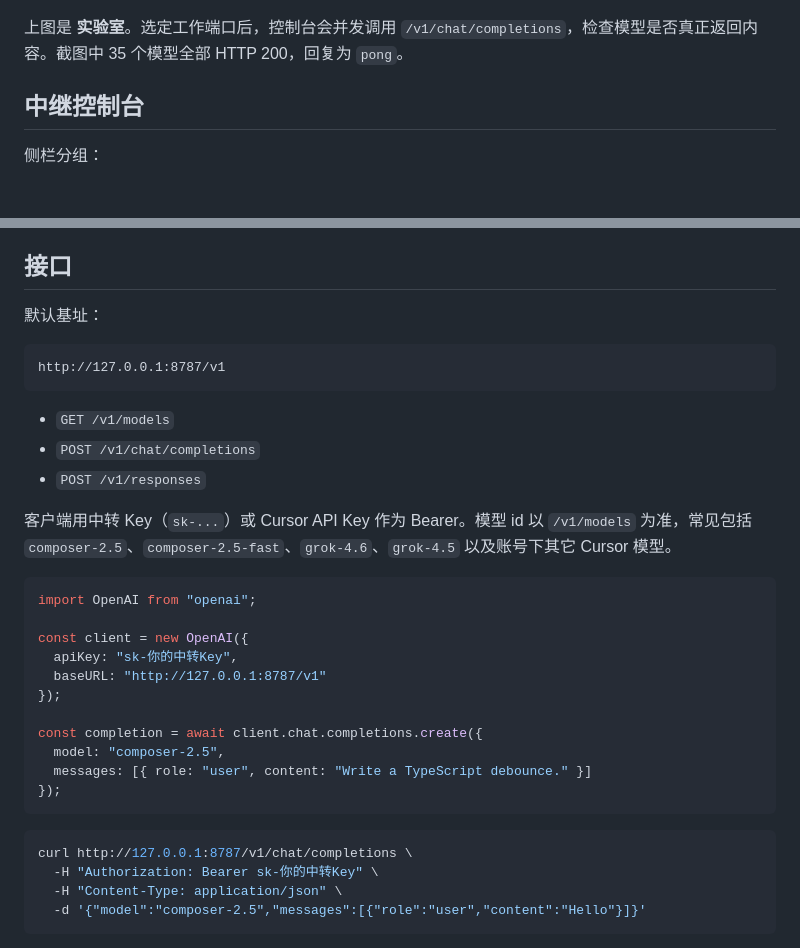
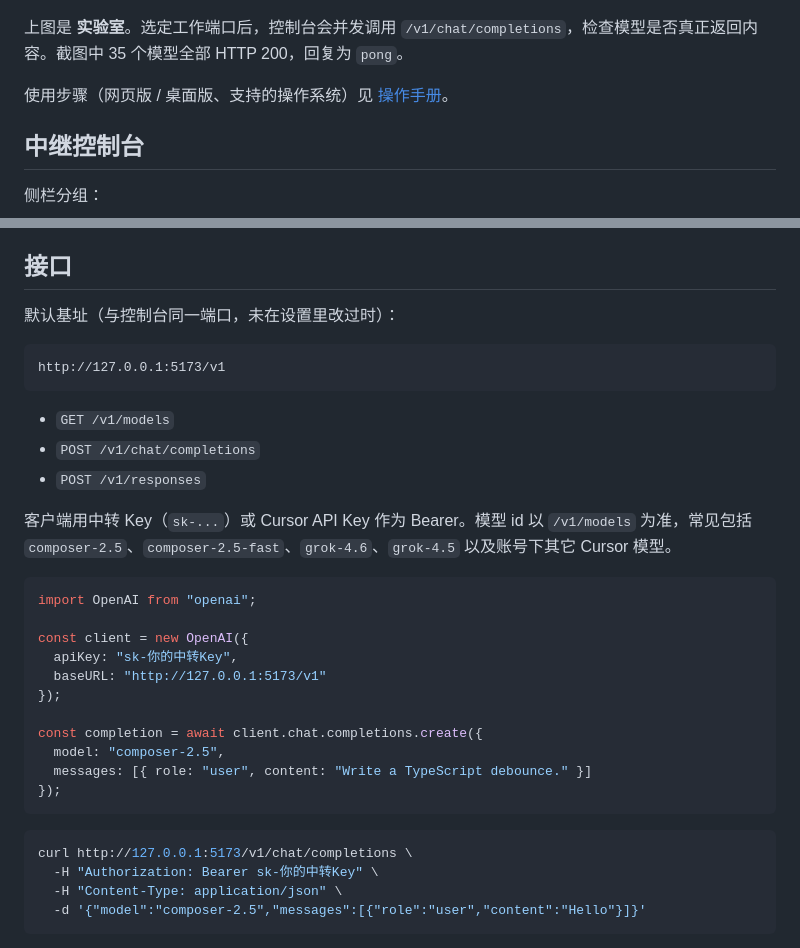
Before and after one commit to hexagram-sec/API-For-Cursor, a Markdown page: README.md, 2 parts joined by grey strips. Rendered like a GitHub page; blank space fills up the shorter version.

````diff
--- a/README.md
+++ b/README.md
@@ -5,6 +5,8 @@ Windows 本机的 Cursor 模型中继：提供 OpenAI 兼容的 `/v1` 接口，
 ![PROBE 实验室：并行探测模型是否可用](image.png)
 
 上图是 **实验室**。选定工作端口后，控制台会并发调用 `/v1/chat/completions`，检查模型是否真正返回内容。截图中 35 个模型全部 HTTP 200，回复为 `pong`。
+
+使用步骤（网页版 / 桌面版、支持的操作系统）见 [操作手册](docs/操作手册.md)。
 
 ## 中继控制台
 
@@ -25,10 +27,10 @@ Cursor Token 从 [Cursor Dashboard → Integrations](https://cursor.com/dashboar
 
 ## 接口
 
-默认基址：
+默认基址（与控制台同一端口，未在设置里改过时）：
 
 ```txt
-http://127.0.0.1:8787/v1
+http://127.0.0.1:5173/v1
 ```
 
 - `GET /v1/models`
@@ -42,7 +44,7 @@ import OpenAI from "openai";
 
 const client = new OpenAI({
   apiKey: "sk-你的中转Key",
-  baseURL: "http://127.0.0.1:8787/v1"
+  baseURL: "http://127.0.0.1:5173/v1"
 });
 
 const completion = await client.chat.completions.create({
@@ -52,7 +54,7 @@ const completion = await client.chat.completions.create({
 ```
 
 ```bash
-curl http://127.0.0.1:8787/v1/chat/completions \
+curl http://127.0.0.1:5173/v1/chat/completions \
   -H "Authorization: Bearer sk-你的中转Key" \
   -H "Content-Type: application/json" \
   -d '{"model":"composer-2.5","messages":[{"role":"user","content":"Hello"}]}'
````
Also changed, not shown: docs/操作手册.md (added, +194 -0 lines).
